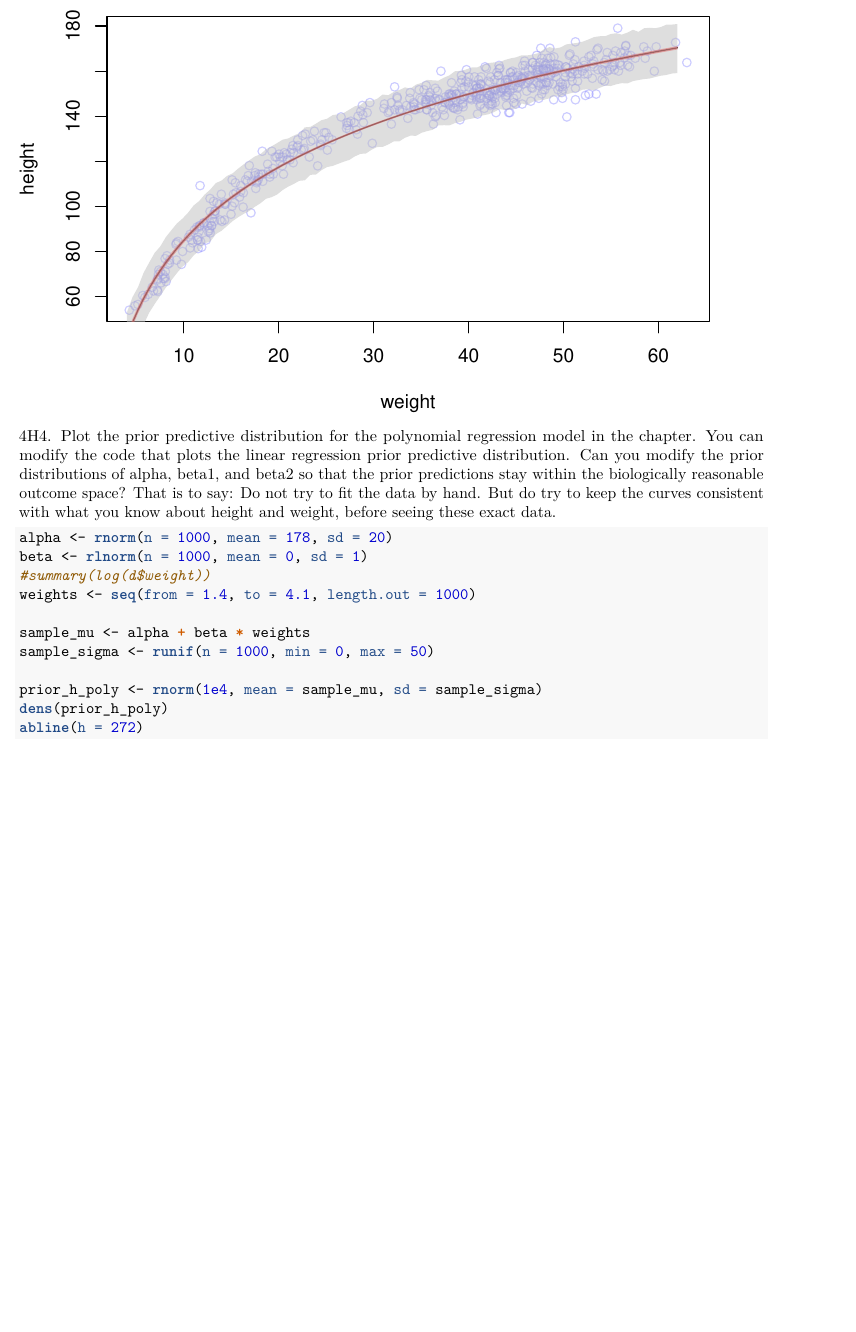
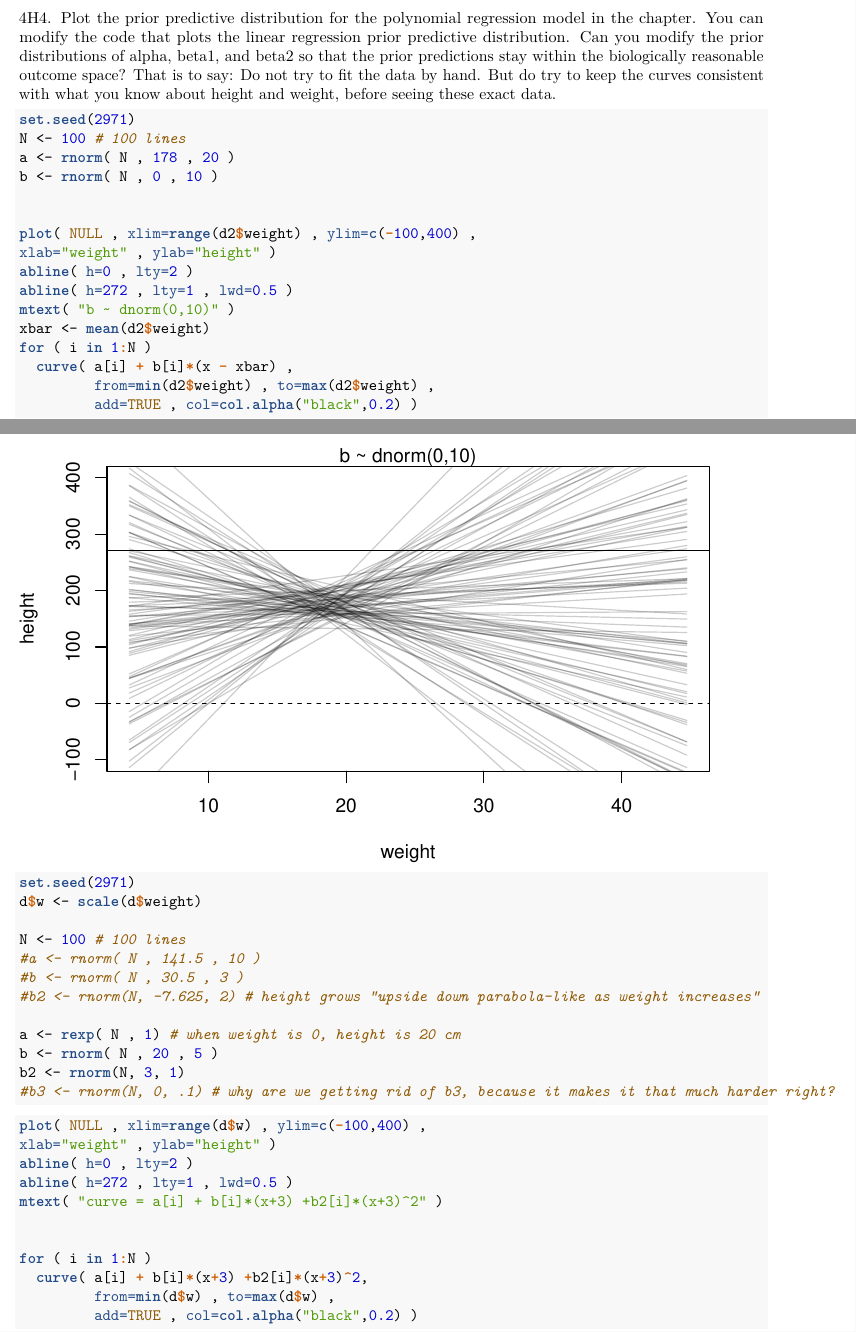
Before and after one commit to Veganveins/rethinking, an R Markdown document (solutions/Chapter4_Solutions.Rmd): part of page 13 of 15 before the commit and two parts of pages 13 and 14 of 15 after it, the two joined at a grey line, cut at the place of the change, the shorter picture padded with empty space. The pictures show the output file pdf_solution_output/Chapter4_Solutions.pdf that the author committed with the source.

Commit message:
chapter 4 edit

````diff
--- a/solutions/Chapter4_Solutions.Rmd
+++ b/solutions/Chapter4_Solutions.Rmd
@@ -379,40 +379,58 @@ shade(mean_uncertainty, weight_seq, col = col.alpha('red',  .5))
 
 # 97% interval for predicted heights
 shade(mean_heights.PI, weight_seq, col = col.alpha('grey', .5))
-
-
 ```
 
 
 4H4. Plot the prior predictive distribution for the polynomial regression model in the chapter. You can modify the code that plots the linear regression prior predictive distribution. Can you modify the prior distributions of alpha, beta1, and beta2 so that the prior predictions stay within the biologically reasonable outcome space? That is to say: Do not try to fit the data by hand. But do try to keep the curves consistent with what you know about height and weight, before seeing these exact data.
 
 ```{r}
-alpha <- rnorm(n = 1000, mean = 178, sd = 20)
-beta <- rlnorm(n = 1000, mean = 0, sd = 1)
-#summary(log(d$weight))
-weights <- seq(from = 1.4, to = 4.1, length.out = 1000)
+set.seed(2971)
+N <- 100 # 100 lines
+a <- rnorm( N , 178 , 20 )
+b <- rnorm( N , 0 , 10 )
 
-sample_mu <- alpha + beta * weights
-sample_sigma <- runif(n = 1000, min = 0, max = 50)
 
-prior_h_poly <- rnorm(1e4, mean = sample_mu, sd = sample_sigma)
-dens(prior_h_poly)
-abline(h = 272)
+plot( NULL , xlim=range(d2$weight) , ylim=c(-100,400) ,
+xlab="weight" , ylab="height" )
+abline( h=0 , lty=2 )
+abline( h=272 , lty=1 , lwd=0.5 )
+mtext( "b ~ dnorm(0,10)" )
+xbar <- mean(d2$weight)
+for ( i in 1:N )
+  curve( a[i] + b[i]*(x - xbar) ,
+         from=min(d2$weight) , to=max(d2$weight) ,
+         add=TRUE , col=col.alpha("black",0.2) )
+
 ```
 
 
 ```{r}
-alpha <- rnorm(n = 1000, mean = 150, sd = 15) # maybe decrease the mean a bit (and sd)
-beta <- rlnorm(n = 1000, mean = 0, sd = 1)
-#summary(log(d$weight))
-weights <- seq(from = 1.4, to = 4.1, length.out = 1000)
+set.seed(2971)
+d$w <- scale(d$weight)
 
-sample_mu <- alpha + beta * weights
-sample_sigma <- runif(n = 1000, min = 0, max = 20) # shrinking sigma should do it?
+N <- 100 # 100 lines
+#a <- rnorm( N , 141.5 , 10 )
+#b <- rnorm( N , 30.5 , 3 )
+#b2 <- rnorm(N, -7.625, 2) # height grows "upside down parabola-like as weight increases"
 
-prior_h_poly <- rnorm(1e3, mean = sample_mu, sd = sample_sigma)
-#dens(prior_h_poly)
+a <- rexp( N , 1) # when weight is 0, height is 20 cm
+b <- rnorm( N , 20 , 5 )
+b2 <- rnorm(N, 3, 1)
+#b3 <- rnorm(N, 0, .1) # why are we getting rid of b3, because it makes it that much harder right?
+```
 
-plot(weights, prior_h_poly)
-abline(v = 272)
+```{r}
+plot( NULL , xlim=range(d$w) , ylim=c(-100,400) ,
+xlab="weight" , ylab="height" )
+abline( h=0 , lty=2 )
+abline( h=272 , lty=1 , lwd=0.5 )
+mtext( "curve = a[i] + b[i]*(x+3) +b2[i]*(x+3)^2" )
+
+
+for ( i in 1:N )
+  curve( a[i] + b[i]*(x+3) +b2[i]*(x+3)^2,
+         from=min(d$w) , to=max(d$w) ,
+         add=TRUE , col=col.alpha("black",0.2) )
+
 ```
````
Also changed, not shown: pdf_solution_output/Chapter4_Solutions.pdf.
